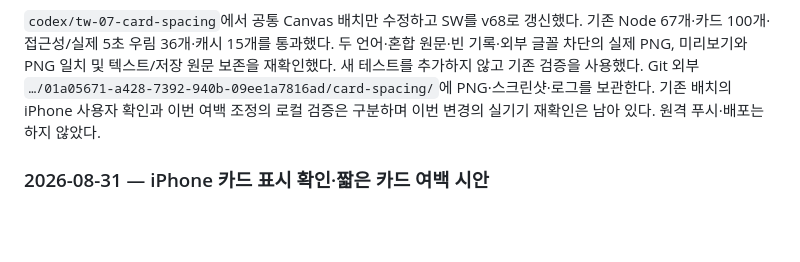
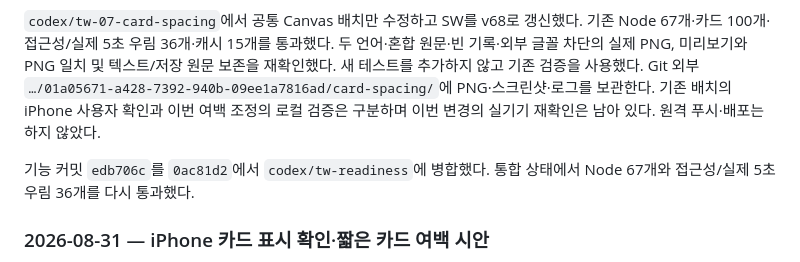
Before and after one commit to winterrainlee/tea-timer, a Markdown page: docs/CHANGELOG.md, the part around the change. Rendered like a GitHub page; blank space fills up the shorter version.

Commit message:
docs: record centered card integration checks

```diff
--- a/docs/CHANGELOG.md
+++ b/docs/CHANGELOG.md
@@ -16,6 +16,8 @@
 사용자가 짧은 카드 처리에서 **③ 같은 크기 안에서 내용 모으기**를 선택하고, 컴포넌트별 수직 간격 및 구분선 위아래의 조금 더 넓은 여백을 요청했다. [확정 설계](design-tea-feeling.md#card-height-options)에 따라 680×900·글자 크기·표시 한도·원문은 유지하고 본문을 실제 줄 수에 맞춰 묶어 가운데 배치한다. 메모 바탕과 왼쪽 선도 실제 메모 줄 수만큼만 차지한다. 기본 간격은 22–24px, 구분선 바로 위·아래는 28px이며 포별 기록이나 단어가 없으면 빈 영역을 예약하지 않는다. 하단 날짜·제품명 위치는 유지한다. 가장 긴 2/2/3/5 구성에서도 본문은 y64–791에 들어간다.
 
 `codex/tw-07-card-spacing`에서 공통 Canvas 배치만 수정하고 SW를 v68로 갱신했다. 기존 Node 67개·카드 100개·접근성/실제 5초 우림 36개·캐시 15개를 통과했다. 두 언어·혼합 원문·빈 기록·외부 글꼴 차단의 실제 PNG, 미리보기와 PNG 일치 및 텍스트/저장 원문 보존을 재확인했다. 새 테스트를 추가하지 않고 기존 검증을 사용했다. Git 외부 `…/01a05671-a428-7392-940b-09ee1a7816ad/card-spacing/`에 PNG·스크린샷·로그를 보관한다. 기존 배치의 iPhone 사용자 확인과 이번 여백 조정의 로컬 검증은 구분하며 이번 변경의 실기기 재확인은 남아 있다. 원격 푸시·배포는 하지 않았다.
+
+기능 커밋 `edb706c`를 `0ac81d2`에서 `codex/tw-readiness`에 병합했다. 통합 상태에서 Node 67개와 접근성/실제 5초 우림 36개를 다시 통과했다.
 
 <a id="card-height-review"></a>
 
```
